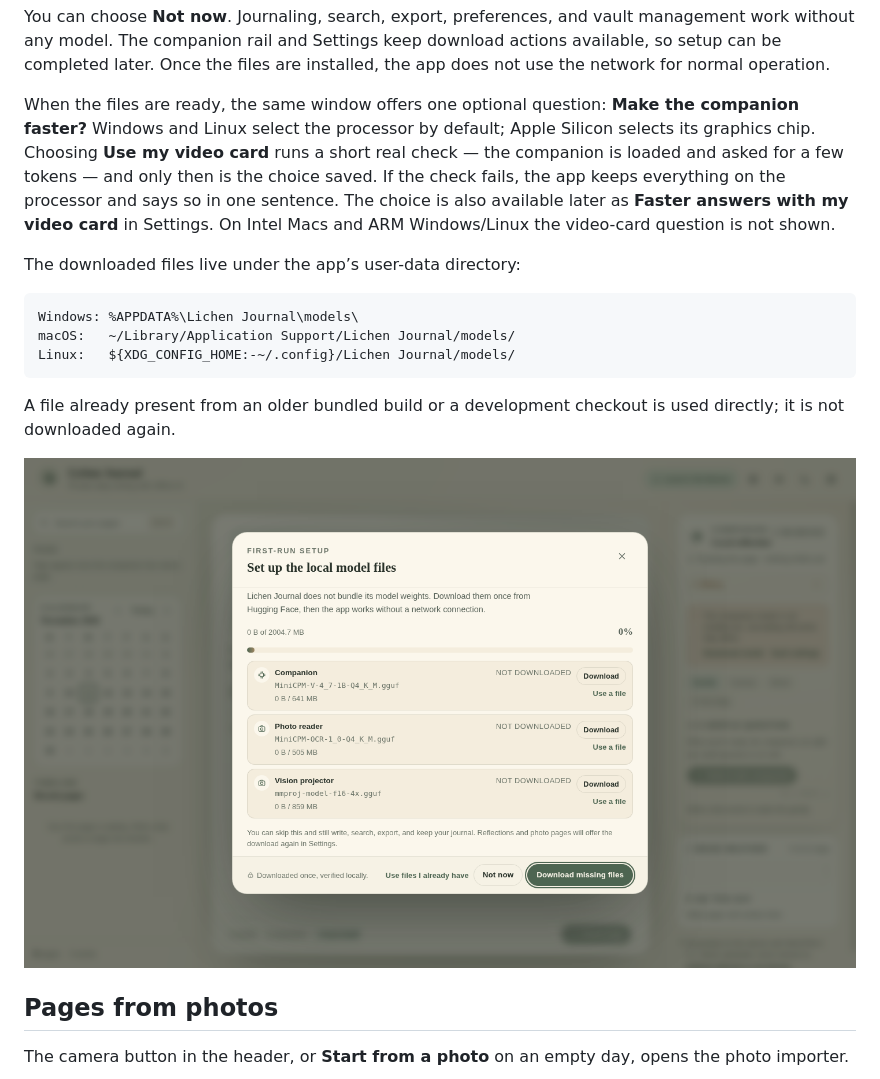
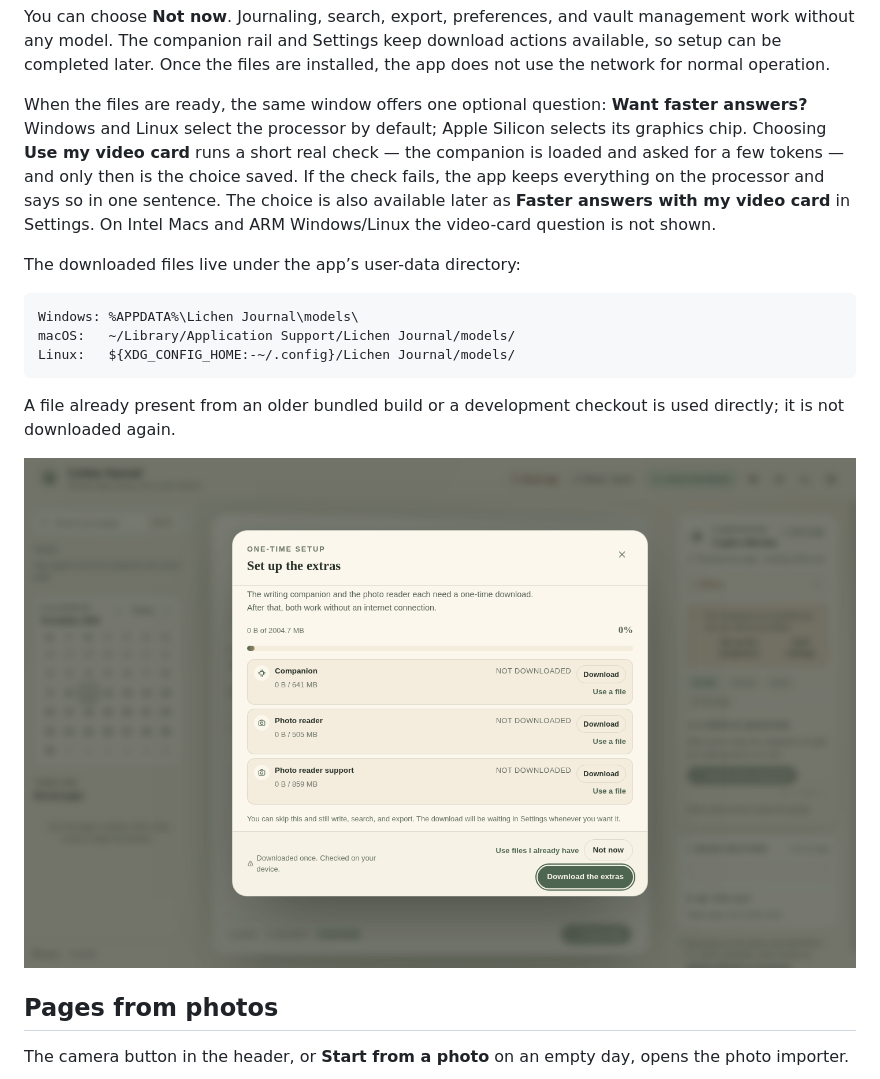
Before and after one commit to DevTarlow/lichen-journal, a Markdown page: README.md, the part around one of its changes. Drawn GitHub-style; pictures changed too: screenshots/lichen-model-setup.png.

```diff
--- a/README.md
+++ b/README.md
@@ -246,7 +246,7 @@ actions available, so setup can be completed later. Once the files are installed
 the app does not use the network for normal operation.
 
 When the files are ready, the same window offers one optional question:
-**Make the companion faster?** Windows and Linux select the processor by default;
+**Want faster answers?** Windows and Linux select the processor by default;
 Apple Silicon selects its graphics chip. Choosing **Use my video card** runs a
 short real check — the companion is loaded and asked for a few tokens — and only
 then is the choice saved. If the check fails, the app keeps everything on the
```
Also changed, not shown: other parts of README.md (+1 -1 lines), screenshots/lichen-dark.png, screenshots/lichen-light.png, screenshots/lichen-photo-import.png, screenshots/lichen-settings.png, 13 other files.
